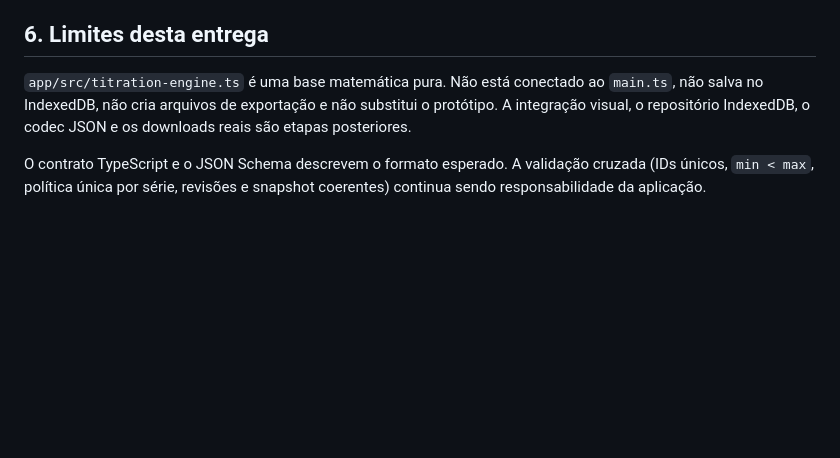
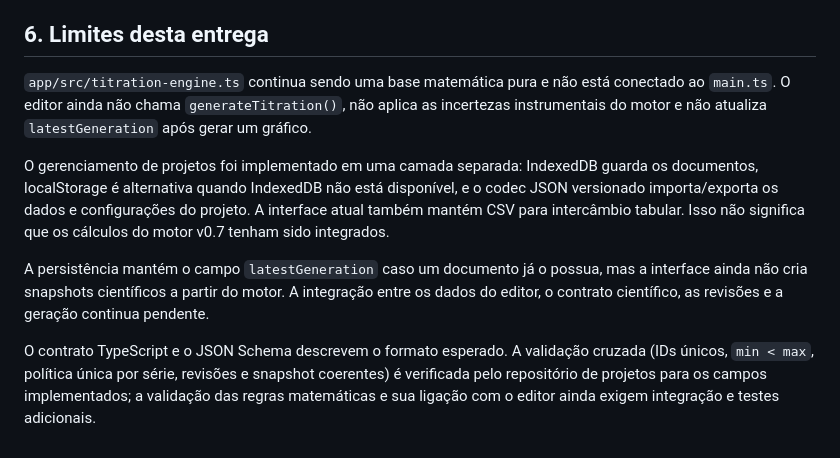
Before and after one commit to qui-x/graficosdetitula-o, a Markdown page: docs/technical/modelo-dados-motor-grafico-v0.7.md, the part around the change. GitHub-like rendering; blank space fills up the shorter version.

Commit message:
docs: atualizar limites de integração após o gerenciador

```diff
--- a/docs/technical/modelo-dados-motor-grafico-v0.7.md
+++ b/docs/technical/modelo-dados-motor-grafico-v0.7.md
@@ -74,6 +74,10 @@ O snapshot armazena as medições validadas em ordem original, as configuraçõe
 
 ## 6. Limites desta entrega
 
-`app/src/titration-engine.ts` é uma base matemática pura. Não está conectado ao `main.ts`, não salva no IndexedDB, não cria arquivos de exportação e não substitui o protótipo. A integração visual, o repositório IndexedDB, o codec JSON e os downloads reais são etapas posteriores.
+`app/src/titration-engine.ts` continua sendo uma base matemática pura e não está conectado ao `main.ts`. O editor ainda não chama `generateTitration()`, não aplica as incertezas instrumentais do motor e não atualiza `latestGeneration` após gerar um gráfico.
 
-O contrato TypeScript e o JSON Schema descrevem o formato esperado. A validação cruzada (IDs únicos, `min < max`, política única por série, revisões e snapshot coerentes) continua sendo responsabilidade da aplicação.
+O gerenciamento de projetos foi implementado em uma camada separada: IndexedDB guarda os documentos, localStorage é alternativa quando IndexedDB não está disponível, e o codec JSON versionado importa/exporta os dados e configurações do projeto. A interface atual também mantém CSV para intercâmbio tabular. Isso não significa que os cálculos do motor v0.7 tenham sido integrados.
+
+A persistência mantém o campo `latestGeneration` caso um documento já o possua, mas a interface ainda não cria snapshots científicos a partir do motor. A integração entre os dados do editor, o contrato científico, as revisões e a geração continua pendente.
+
+O contrato TypeScript e o JSON Schema descrevem o formato esperado. A validação cruzada (IDs únicos, `min < max`, política única por série, revisões e snapshot coerentes) é verificada pelo repositório de projetos para os campos implementados; a validação das regras matemáticas e sua ligação com o editor ainda exigem integração e testes adicionais.
```
